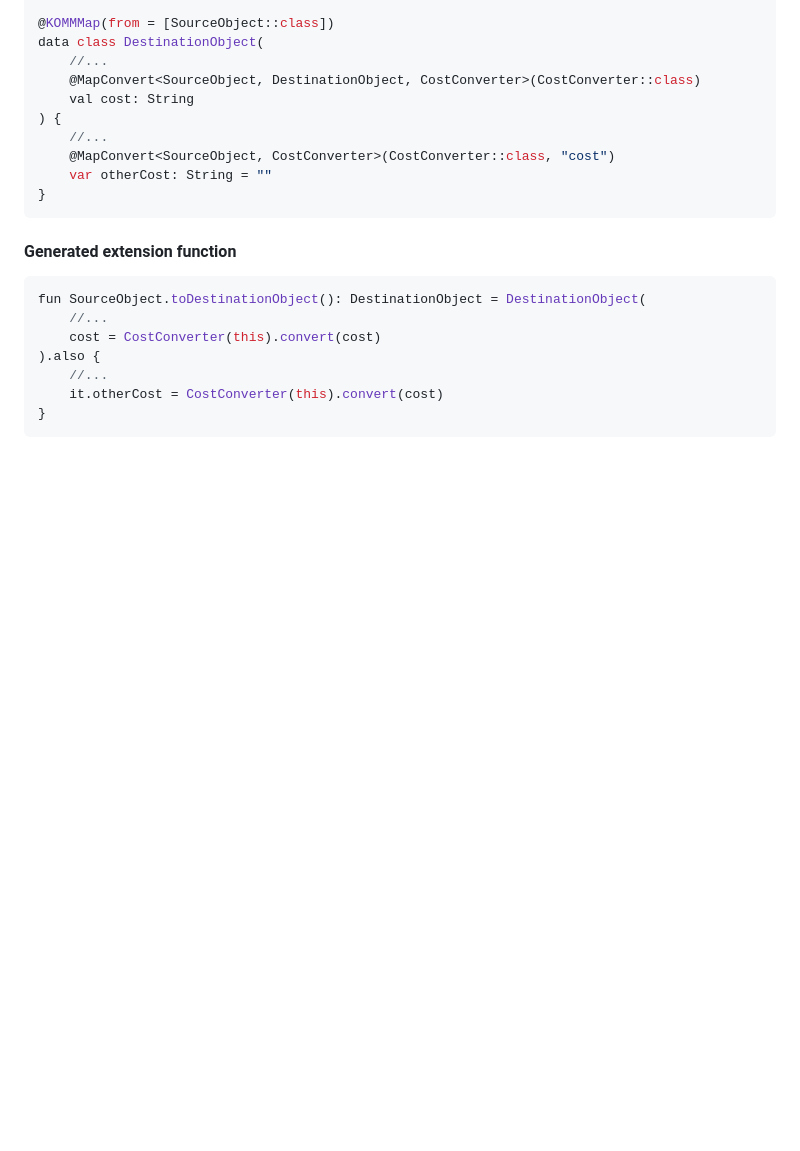
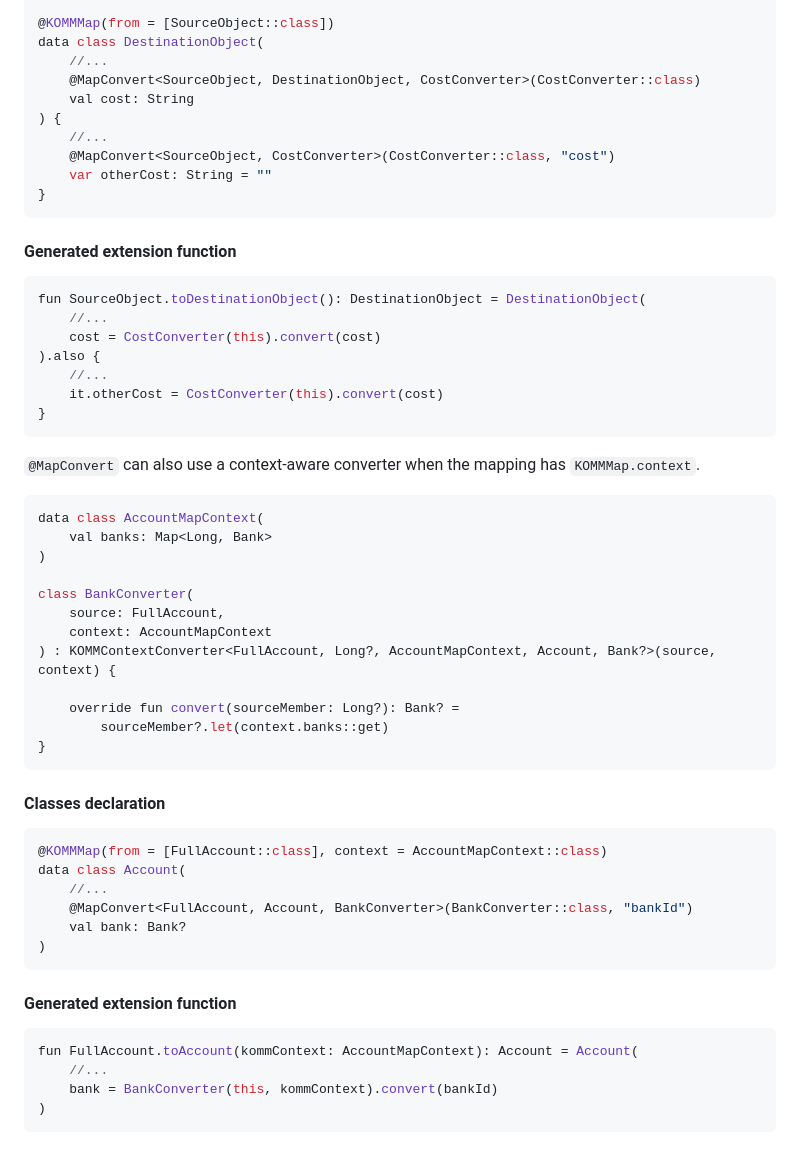
Before and after one commit to Scogun/komm, a Markdown page: README.md, the part around one of its changes. GitHub-like rendering; blank space fills up the shorter version.

````diff
--- a/README.md
+++ b/README.md
@@ -395,3 +396,38 @@ fun SourceObject.toDestinationObject(): DestinationObject = DestinationObject(
 ).also {
     //...
     it.otherCost = CostConverter(this).convert(cost)
+}
+```
+`@MapConvert` can also use a context-aware converter when the mapping has `KOMMMap.context`.
+
+```kotlin
+data class AccountMapContext(
+    val banks: Map<Long, Bank>
+)
+
+class BankConverter(
+    source: FullAccount,
+    context: AccountMapContext
+) : KOMMContextConverter<FullAccount, Long?, AccountMapContext, Account, Bank?>(source, context) {
+
+    override fun convert(sourceMember: Long?): Bank? =
+        sourceMember?.let(context.banks::get)
+}
+```
+#### Classes declaration
+```kotlin
+@KOMMMap(from = [FullAccount::class], context = AccountMapContext::class)
+data class Account(
+    //...
+    @MapConvert<FullAccount, Account, BankConverter>(BankConverter::class, "bankId")
+    val bank: Bank?
+)
+```
+#### Generated extension function
+```kotlin
+fun FullAccount.toAccount(kommContext: AccountMapContext): Account = Account(
+    //...
+    bank = BankConverter(this, kommContext).convert(bankId)
+)
+```
+
````
Also changed, not shown: other parts of README.md (+45 -0 lines).
